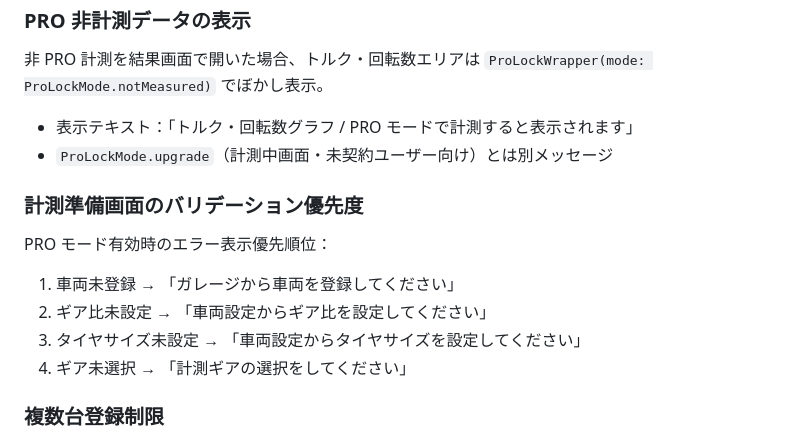
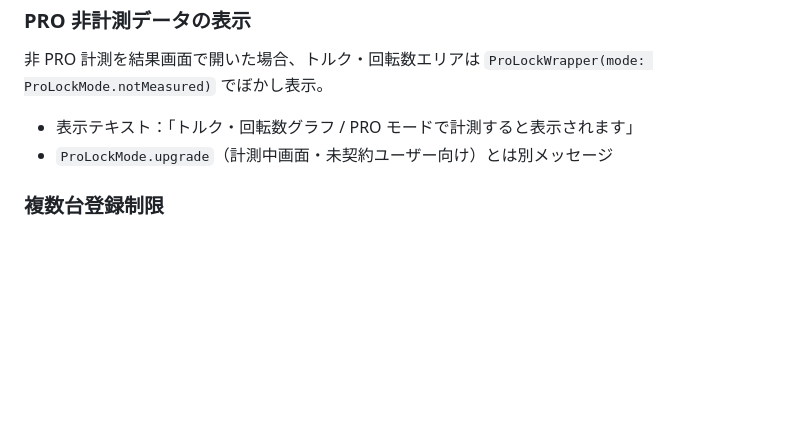
Before and after one commit to takkuns2000/power_tracker_mobile, a Markdown page: docs/features/pro_mode.md, the part around the change. Drawn GitHub-style; blank space fills up the shorter version.

```diff
--- a/docs/features/pro_mode.md
+++ b/docs/features/pro_mode.md
@@ -112,15 +112,6 @@ bool get isMeasurementPro => _measurement.usedGearRatio != null;
 - 表示テキスト：「トルク・回転数グラフ / PRO モードで計測すると表示されます」
 - `ProLockMode.upgrade`（計測中画面・未契約ユーザー向け）とは別メッセージ
 
-### 計測準備画面のバリデーション優先度
-
-PRO モード有効時のエラー表示優先順位：
-
-1. 車両未登録 → 「ガレージから車両を登録してください」
-2. ギア比未設定 → 「車両設定からギア比を設定してください」
-3. タイヤサイズ未設定 → 「車両設定からタイヤサイズを設定してください」
-4. ギア未選択 → 「計測ギアの選択をしてください」
-
 ### 複数台登録制限
 
 - `GarageViewModel.canAddVehicle` = `isPro || vehicles.isEmpty`
```
Also changed, not shown: docs/features/measurement.md (+13 -0 lines).
